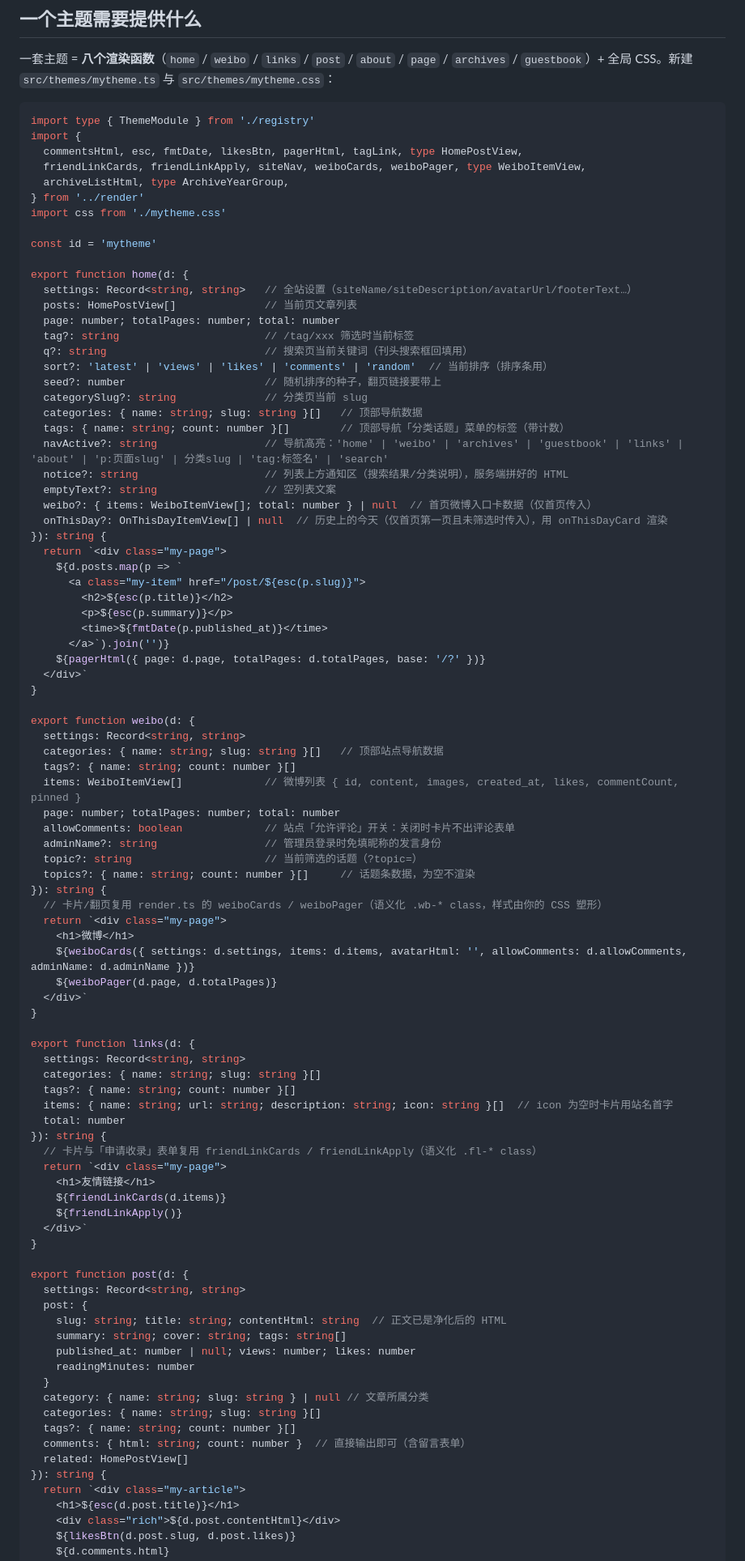
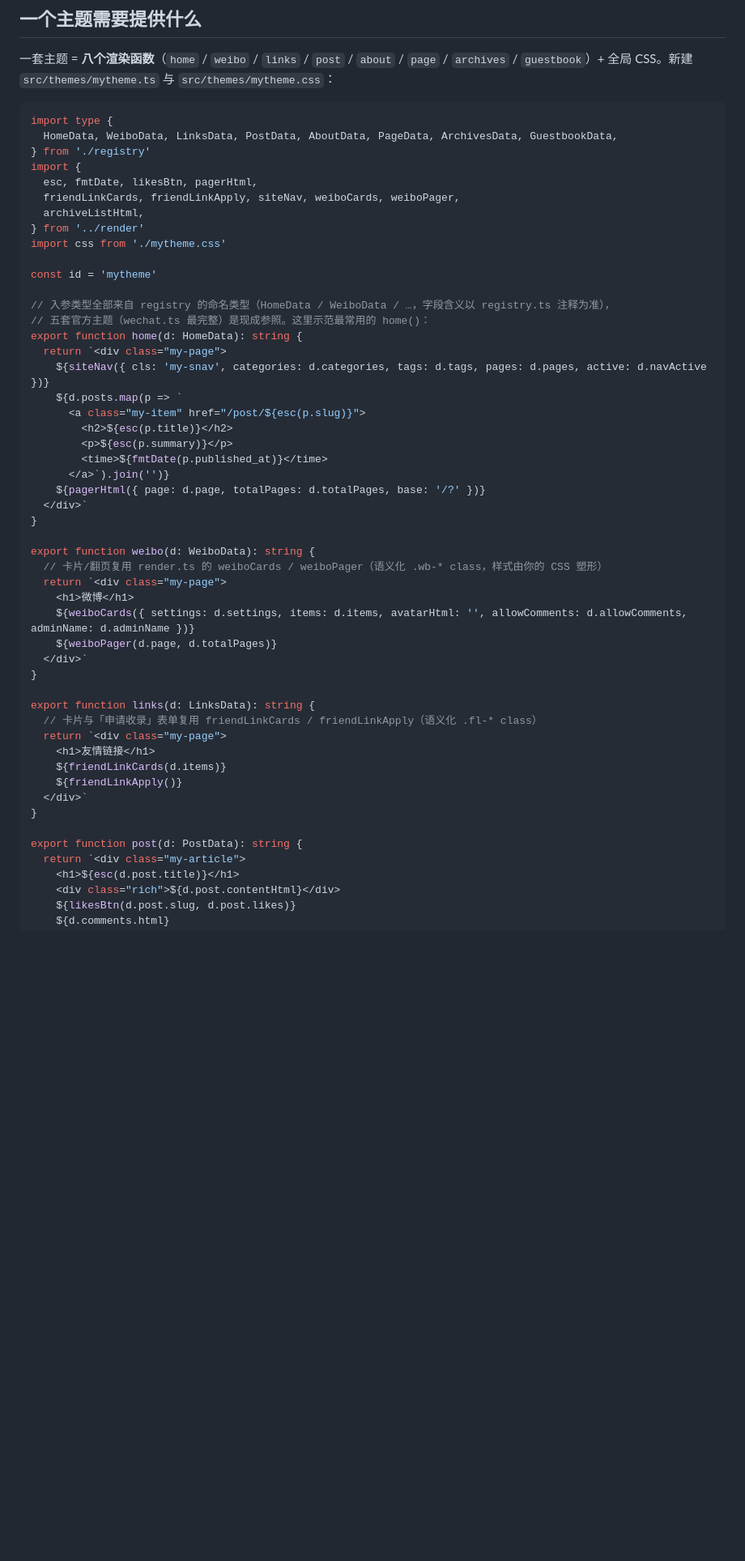
Before and after one commit to lovexw/bloghao, a Markdown page: docs/THEMES.md, the part around one of its changes. Shown at 81% size. Rendered like a GitHub page; blank space fills up the shorter version.

````diff
--- a/docs/THEMES.md
+++ b/docs/THEMES.md
@@ -19,34 +19,23 @@ src/themes/
 一套主题 = **八个渲染函数**（`home` / `weibo` / `links` / `post` / `about` / `page` / `archives` / `guestbook`）+ 全局 CSS。新建 `src/themes/mytheme.ts` 与 `src/themes/mytheme.css`：
 
 ```ts
-import type { ThemeModule } from './registry'
+import type {
+  HomeData, WeiboData, LinksData, PostData, AboutData, PageData, ArchivesData, GuestbookData,
+} from './registry'
 import {
-  commentsHtml, esc, fmtDate, likesBtn, pagerHtml, tagLink, type HomePostView,
-  friendLinkCards, friendLinkApply, siteNav, weiboCards, weiboPager, type WeiboItemView,
-  archiveListHtml, type ArchiveYearGroup,
+  esc, fmtDate, likesBtn, pagerHtml,
+  friendLinkCards, friendLinkApply, siteNav, weiboCards, weiboPager,
+  archiveListHtml,
 } from '../render'
 import css from './mytheme.css'
 
 const id = 'mytheme'
 
-export function home(d: {
-  settings: Record<string, string>   // 全站设置（siteName/siteDescription/avatarUrl/footerText…）
-  posts: HomePostView[]              // 当前页文章列表
-  page: number; totalPages: number; total: number
-  tag?: string                       // /tag/xxx 筛选时当前标签
-  q?: string                         // 搜索页当前关键词（刊头搜索框回填用）
-  sort?: 'latest' | 'views' | 'likes' | 'comments' | 'random'  // 当前排序（排序条用）
-  seed?: number                      // 随机排序的种子，翻页链接要带上
-  categorySlug?: string              // 分类页当前 slug
-  categories: { name: string; slug: string }[]   // 顶部导航数据
-  tags: { name: string; count: number }[]        // 顶部导航「分类话题」菜单的标签（带计数）
-  navActive?: string                 // 导航高亮：'home' | 'weibo' | 'archives' | 'guestbook' | 'links' | 'about' | 'p:页面slug' | 分类slug | 'tag:标签名' | 'search'
-  notice?: string                    // 列表上方通知区（搜索结果/分类说明），服务端拼好的 HTML
-  emptyText?: string                 // 空列表文案
-  weibo?: { items: WeiboItemView[]; total: number } | null  // 首页微博入口卡数据（仅首页传入）
-  onThisDay?: OnThisDayItemView[] | null  // 历史上的今天（仅首页第一页且未筛选时传入），用 onThisDayCard 渲染
-}): string {
+// 入参类型全部来自 registry 的命名类型（HomeData / WeiboData / …，字段含义以 registry.ts 注释为准），
+// 五套官方主题（wechat.ts 最完整）是现成参照。这里示范最常用的 home()：
+export function home(d: HomeData): string {
   return `<div class="my-page">
+    ${siteNav({ cls: 'my-snav', categories: d.categories, tags: d.tags, pages: d.pages, active: d.navActive })}
     ${d.posts.map(p => `
       <a class="my-item" href="/post/${esc(p.slug)}">
         <h2>${esc(p.title)}</h2>
@@ -57,17 +46,7 @@ export function home(d: {
   </div>`
 }
 
-export function weibo(d: {
-  settings: Record<string, string>
-  categories: { name: string; slug: string }[]   // 顶部站点导航数据
-  tags?: { name: string; count: number }[]
-  items: WeiboItemView[]             // 微博列表 { id, content, images, created_at, likes, commentCount, pinned }
-  page: number; totalPages: number; total: number
-  allowComments: boolean             // 站点「允许评论」开关：关闭时卡片不出评论表单
-  adminName?: string                 // 管理员登录时免填昵称的发言身份
-  topic?: string                     // 当前筛选的话题（?topic=）
-  topics?: { name: string; count: number }[]     // 话题条数据，为空不渲染
-}): string {
+export function weibo(d: WeiboData): string {
   // 卡片/翻页复用 render.ts 的 weiboCards / weiboPager（语义化 .wb-* class，样式由你的 CSS 塑形）
   return `<div class="my-page">
     <h1>微博</h1>
@@ -76,13 +55,7 @@ export function weibo(d: {
   </div>`
 }
 
-export function links(d: {
-  settings: Record<string, string>
-  categories: { name: string; slug: string }[]
-  tags?: { name: string; count: number }[]
-  items: { name: string; url: string; description: string; icon: string }[]  // icon 为空时卡片用站名首字
-  total: number
-}): string {
+export function links(d: LinksData): string {
   // 卡片与「申请收录」表单复用 friendLinkCards / friendLinkApply（语义化 .fl-* class）
   return `<div class="my-page">
     <h1>友情链接</h1>
@@ -91,20 +64,7 @@ export function links(d: {
   </div>`
 }
 
-export function post(d: {
-  settings: Record<string, string>
-  post: {
-    slug: string; title: string; contentHtml: string  // 正文已是净化后的 HTML
-    summary: string; cover: string; tags: string[]
-    published_at: number | null; views: number; likes: number
-    readingMinutes: number
-  }
-  category: { name: string; slug: string } | null // 文章所属分类
-  categories: { name: string; slug: string }[]
-  tags?: { name: string; count: number }[]
-  comments: { html: string; count: number }  // 直接输出即可（含留言表单）
-  related: HomePostView[]
-}): string {
+export function post(d: PostData): string {
   return `<div class="my-article">
     <h1>${esc(d.post.title)}</h1>
     <div class="rich">${d.post.contentHtml}</div>
````
Also changed, not shown: other parts of docs/THEMES.md (+8 -32 lines), AGENTS.md (+5 -3 lines).
